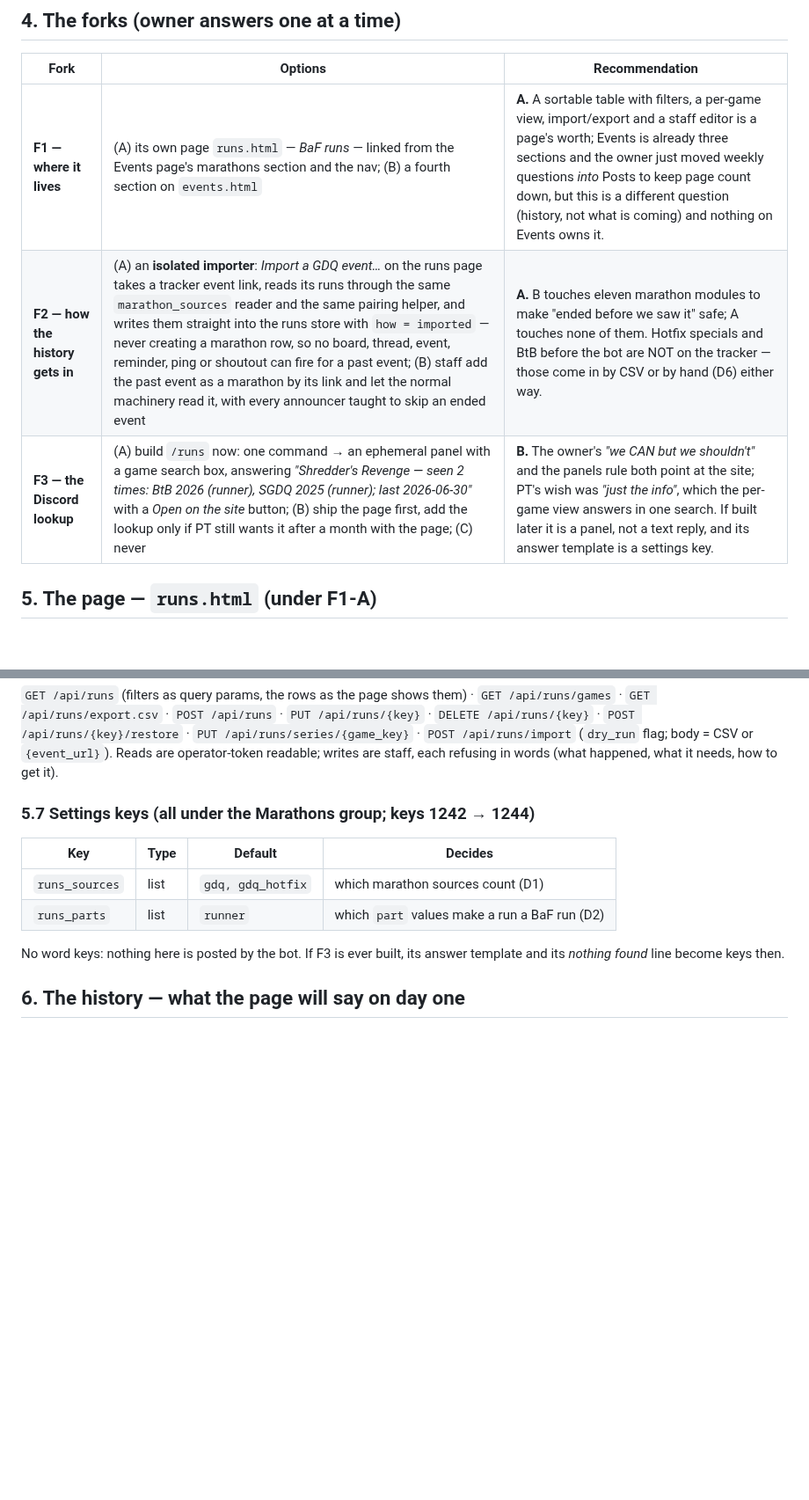
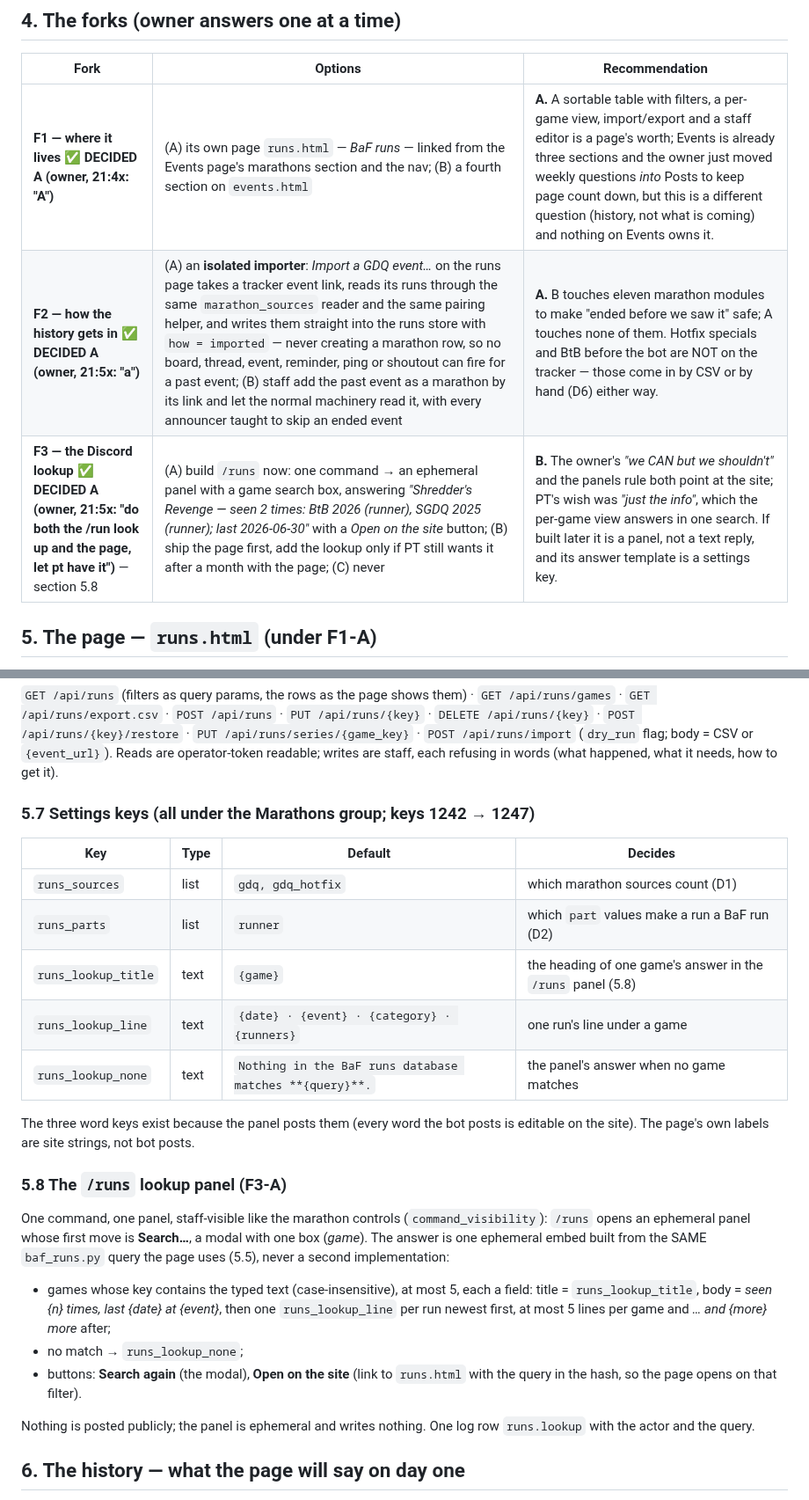
Before and after one commit to skymitch9/black-bloc, a Markdown page: docs/info/baf-runs-design.md, 2 parts joined by grey strips. Shown at 88% size. Drawn GitHub-style; blank space fills up the shorter version.

Commit message:
docs: request #13 forks F1-F3 decided (own page, isolated importer, /runs panel too)
Co-Authored-By: Claude Fable 5.1 <noreply@anthropic.com>
Claude-Session: https://claude.ai/code/session_018znHZMqj5JTfEXSKuKjsrC

```diff
--- a/docs/info/baf-runs-design.md
+++ b/docs/info/baf-runs-design.md
@@ -55,9 +55,9 @@ Live right now: 9 marathons (4 `gdq`, 3 `gdq_hotfix`, 2 `horaro`), 108 runs, **5
 
 | Fork | Options | Recommendation |
 |---|---|---|
-| **F1 — where it lives** | (A) its own page `runs.html` — *BaF runs* — linked from the Events page's marathons section and the nav; (B) a fourth section on `events.html` | **A.** A sortable table with filters, a per-game view, import/export and a staff editor is a page's worth; Events is already three sections and the owner just moved weekly questions *into* Posts to keep page count down, but this is a different question (history, not what is coming) and nothing on Events owns it. |
-| **F2 — how the history gets in** | (A) an **isolated importer**: *Import a GDQ event…* on the runs page takes a tracker event link, reads its runs through the same `marathon_sources` reader and the same pairing helper, and writes them straight into the runs store with `how = imported` — never creating a marathon row, so no board, thread, event, reminder, ping or shoutout can fire for a past event; (B) staff add the past event as a marathon by its link and let the normal machinery read it, with every announcer taught to skip an ended event | **A.** B touches eleven marathon modules to make "ended before we saw it" safe; A touches none of them. Hotfix specials and BtB before the bot are NOT on the tracker — those come in by CSV or by hand (D6) either way. |
-| **F3 — the Discord lookup** | (A) build `/runs` now: one command → an ephemeral panel with a game search box, answering *"Shredder's Revenge — seen 2 times: BtB 2026 (runner), SGDQ 2025 (runner); last 2026-06-30"* with a *Open on the site* button; (B) ship the page first, add the lookup only if PT still wants it after a month with the page; (C) never | **B.** The owner's *"we CAN but we shouldn't"* and the panels rule both point at the site; PT's wish was *"just the info"*, which the per-game view answers in one search. If built later it is a panel, not a text reply, and its answer template is a settings key. |
+| **F1 — where it lives** ✅ **DECIDED A (owner, 21:4x: "A")** | (A) its own page `runs.html` — *BaF runs* — linked from the Events page's marathons section and the nav; (B) a fourth section on `events.html` | **A.** A sortable table with filters, a per-game view, import/export and a staff editor is a page's worth; Events is already three sections and the owner just moved weekly questions *into* Posts to keep page count down, but this is a different question (history, not what is coming) and nothing on Events owns it. |
+| **F2 — how the history gets in** ✅ **DECIDED A (owner, 21:5x: "a")** | (A) an **isolated importer**: *Import a GDQ event…* on the runs page takes a tracker event link, reads its runs through the same `marathon_sources` reader and the same pairing helper, and writes them straight into the runs store with `how = imported` — never creating a marathon row, so no board, thread, event, reminder, ping or shoutout can fire for a past event; (B) staff add the past event as a marathon by its link and let the normal machinery read it, with every announcer taught to skip an ended event | **A.** B touches eleven marathon modules to make "ended before we saw it" safe; A touches none of them. Hotfix specials and BtB before the bot are NOT on the tracker — those come in by CSV or by hand (D6) either way. |
+| **F3 — the Discord lookup** ✅ **DECIDED A (owner, 21:5x: "do both the /run look up and the page, let pt have it")** — section 5.8 | (A) build `/runs` now: one command → an ephemeral panel with a game search box, answering *"Shredder's Revenge — seen 2 times: BtB 2026 (runner), SGDQ 2025 (runner); last 2026-06-30"* with a *Open on the site* button; (B) ship the page first, add the lookup only if PT still wants it after a month with the page; (C) never | **B.** The owner's *"we CAN but we shouldn't"* and the panels rule both point at the site; PT's wish was *"just the info"*, which the per-game view answers in one search. If built later it is a panel, not a text reply, and its answer template is a settings key. |
 
 ## 5. The page — `runs.html` (under F1-A)
 
@@ -112,14 +112,27 @@ The **Runs view is one query**: `marathon_runs ∪ marathon_runs_archive` joined
 
 `GET /api/runs` (filters as query params, the rows as the page shows them) · `GET /api/runs/games` · `GET /api/runs/export.csv` · `POST /api/runs` · `PUT /api/runs/{key}` · `DELETE /api/runs/{key}` · `POST /api/runs/{key}/restore` · `PUT /api/runs/series/{game_key}` · `POST /api/runs/import` (`dry_run` flag; body = CSV or `{event_url}`). Reads are operator-token readable; writes are staff, each refusing in words (what happened, what it needs, how to get it).
 
-### 5.7 Settings keys (all under the Marathons group; keys 1242 → 1244)
+### 5.7 Settings keys (all under the Marathons group; keys 1242 → 1247)
 
 | Key | Type | Default | Decides |
 |---|---|---|---|
 | `runs_sources` | list | `gdq, gdq_hotfix` | which marathon sources count (D1) |
 | `runs_parts` | list | `runner` | which `part` values make a run a BaF run (D2) |
+| `runs_lookup_title` | text | `{game}` | the heading of one game's answer in the `/runs` panel (5.8) |
+| `runs_lookup_line` | text | `{date} · {event} · {category} · {runners}` | one run's line under a game |
+| `runs_lookup_none` | text | `Nothing in the BaF runs database matches **{query}**.` | the panel's answer when no game matches |
 
-No word keys: nothing here is posted by the bot. If F3 is ever built, its answer template and its *nothing found* line become keys then.
+The three word keys exist because the panel posts them (every word the bot posts is editable on the site). The page's own labels are site strings, not bot posts.
+
+### 5.8 The `/runs` lookup panel (F3-A)
+
+One command, one panel, staff-visible like the marathon controls (`command_visibility`): `/runs` opens an ephemeral panel whose first move is **Search…**, a modal with one box (*game*). The answer is one ephemeral embed built from the SAME `baf_runs.py` query the page uses (5.5), never a second implementation:
+
+- games whose key contains the typed text (case-insensitive), at most 5, each a field: title = `runs_lookup_title`, body = *seen {n} times, last {date} at {event}*, then one `runs_lookup_line` per run newest first, at most 5 lines per game and *… and {more} more* after;
+- no match → `runs_lookup_none`;
+- buttons: **Search again** (the modal), **Open on the site** (link to `runs.html` with the query in the hash, so the page opens on that filter).
+
+Nothing is posted publicly; the panel is ephemeral and writes nothing. One log row `runs.lookup` with the actor and the query.
 
 ## 6. The history — what the page will say on day one
 
```
Also changed, not shown: other parts of docs/info/baf-runs-design.md (+2 -2 lines).
